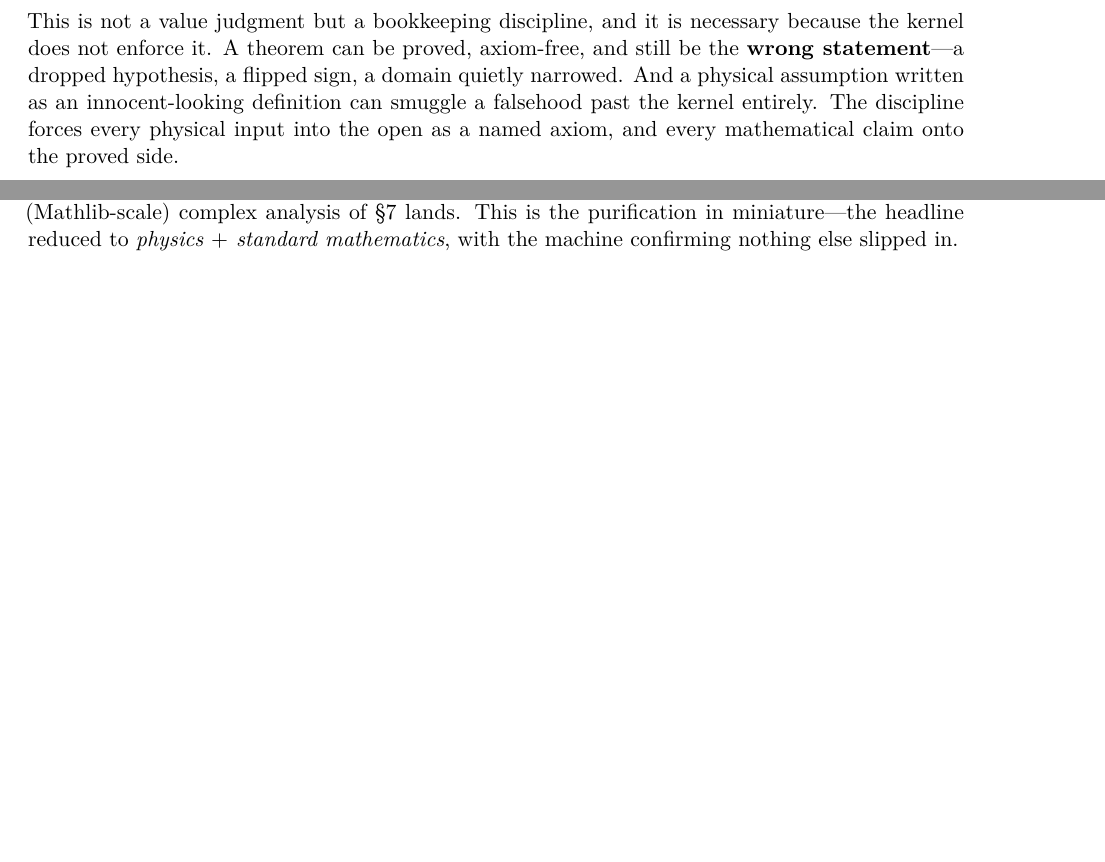
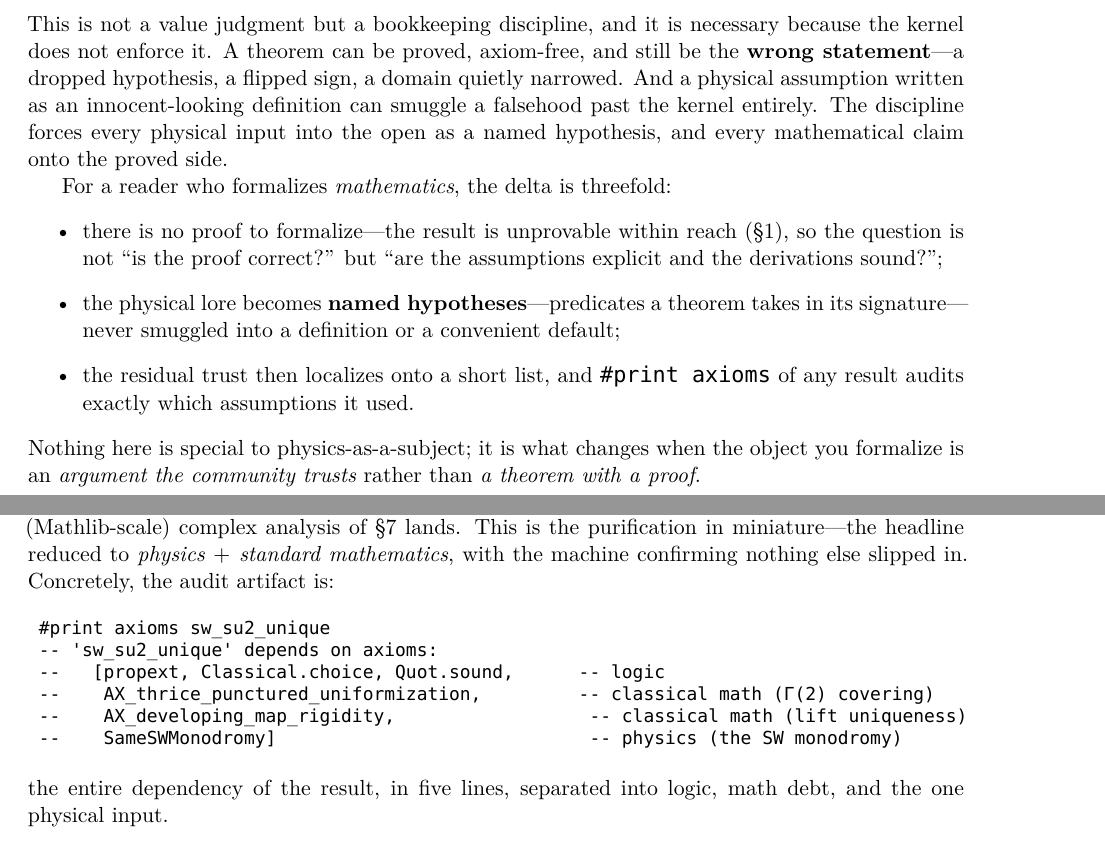
Before and after one commit to mrdouglasny/seiberg-witten, a LaTeX paper (docs/working-paper-axioms-for-physical-reasoning.tex): two parts of pages 2 and 3 of 8 before the commit and two parts of pages 2 and 4 of 9 after it, joined at a grey line, cut so that both start at the same text, the shorter picture padded with empty space. Compiled offline with XeLaTeX.

Commit message:
docs: tune the working paper for a formalization reviewer (Avigad)
Three additions aimed at a reader who formalizes mathematics and takes the physics on trust:
- abstract: states the contribution is a *discipline*, reviewable on its own terms.
- §2: a "delta from formalizing mathematics" note (no proof to formalize; lore → named
  hypotheses, not smuggled definitions; trust localized + #print axioms audit); "named axiom"
  → "named hypothesis".
- §4.2: the literal `#print axioms sw_su2_unique` footprint (logic / math debt / one physics
  input), the concrete audit artifact a Lean reviewer wants to see.
PDF recompiled (lualatex, clean).

Co-Authored-By: Claude Opus 4.8 (1M context) <noreply@anthropic.com>

```diff
--- a/docs/working-paper-axioms-for-physical-reasoning.tex
+++ b/docs/working-paper-axioms-for-physical-reasoning.tex
@@ -111,7 +113,20 @@ because the kernel does not enforce it. A theorem can be proved, axiom-free, and
 \textbf{wrong statement}---a dropped hypothesis, a flipped sign, a domain quietly narrowed. And
 a physical assumption written as an innocent-looking definition can smuggle a falsehood past
 the kernel entirely. The discipline forces every physical input into the open as a named
-axiom, and every mathematical claim onto the proved side.
+hypothesis, and every mathematical claim onto the proved side.
+
+For a reader who formalizes \emph{mathematics}, the delta is threefold:
+\begin{itemize}
+\item there is no proof to formalize---the result is unprovable within reach (\S1), so the
+question is not ``is the proof correct?'' but ``are the assumptions explicit and the derivations
+sound?'';
+\item the physical lore becomes \textbf{named hypotheses}---predicates a theorem takes in its
+signature---never smuggled into a definition or a convenient default;
+\item the residual trust then localizes onto a short list, and \code{\#print axioms} of any
+result audits exactly which assumptions it used.
+\end{itemize}
+Nothing here is special to physics-as-a-subject; it is what changes when the object you
+formalize is an \emph{argument the community trusts} rather than \emph{a theorem with a proof}.
 
 \section{The Seiberg--Witten solution in one paragraph}
 
@@ -187,7 +202,19 @@ $\HH/\Gamma(2)\cong\C\setminus\{0,1\}$ and the uniqueness of its developing maps
 physics axiom is irreducible, while the two math axioms are debt, discharged once the
 (Mathlib-scale) complex analysis of \S7 lands. This is the purification in miniature---the
 headline reduced to \emph{physics $+$ standard mathematics}, with the machine confirming
-nothing else slipped in.
+nothing else slipped in. Concretely, the audit artifact is:
+
+\begin{Verbatim}
+#print axioms sw_su2_unique
+-- 'sw_su2_unique' depends on axioms:
+--   [propext, Classical.choice, Quot.sound,      -- logic
+--    AX_thrice_punctured_uniformization,         -- classical math (Γ(2) covering)
+--    AX_developing_map_rigidity,                  -- classical math (lift uniqueness)
+--    SameSWMonodromy]                             -- physics (the SW monodromy)
+\end{Verbatim}
+
+\noindent the entire dependency of the result, in five lines, separated into logic, math debt,
+and the one physical input.
 
 \subsection{Two things formalizing forced into the open}
 
```
Also changed, not shown: docs/working-paper-axioms-for-physical-reasoning.md (+29 -3 lines), docs/working-paper-axioms-for-physical-reasoning.pdf, docs/working-paper-axioms-for-physical-reasoning.tex (4 more changed lines).
